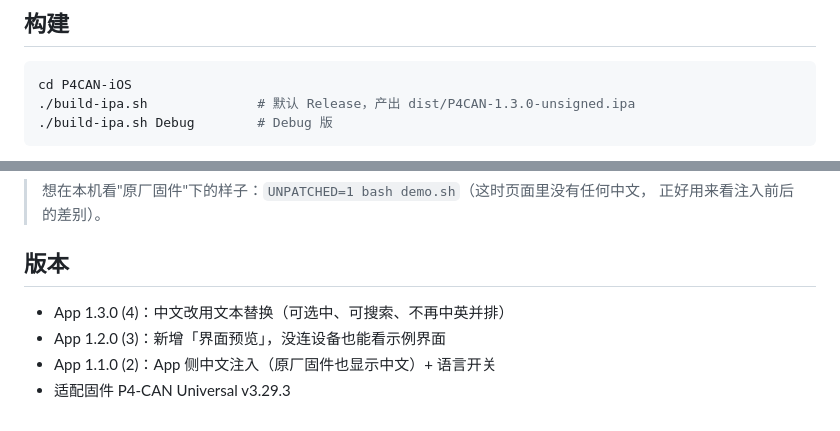
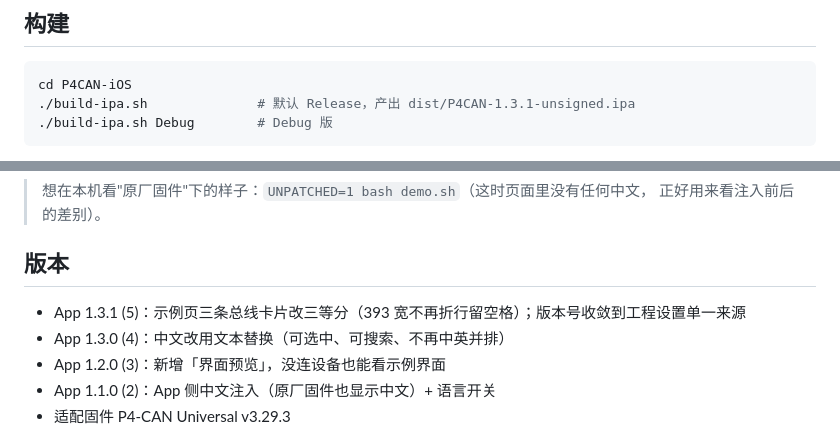
Before and after one commit to Kaiser-DMr/p4can-zh-ios, a Markdown page: ios/README.md, 2 parts joined by grey strips. GitHub-like rendering.

````diff
--- a/ios/README.md
+++ b/ios/README.md
@@ -36,7 +36,7 @@ P4CAN-iOS/
 
 ```bash
 cd P4CAN-iOS
-./build-ipa.sh              # 默认 Release，产出 dist/P4CAN-1.3.0-unsigned.ipa
+./build-ipa.sh              # 默认 Release，产出 dist/P4CAN-1.3.1-unsigned.ipa
 ./build-ipa.sh Debug        # Debug 版
 ```
 
@@ -102,6 +102,7 @@ App 设置里 **语言 → 中文界面** 可以关掉，关掉后重新加载
 
 ## 版本
 
+- App 1.3.1 (5)：示例页三条总线卡片改三等分（393 宽不再折行留空格）；版本号收敛到工程设置单一来源
 - App 1.3.0 (4)：中文改用文本替换（可选中、可搜索、不再中英并排）
 - App 1.2.0 (3)：新增「界面预览」，没连设备也能看示例界面
 - App 1.1.0 (2)：App 侧中文注入（原厂固件也显示中文）+ 语言开关
````
Also changed, not shown: .release-notes-1.3.1.md (added, +40 -0 lines), CODE-REVIEW.md (added, +509 -0 lines), README.md (+8 -8 lines), docs/screenshots/preview-demo.png, 11 other files.
